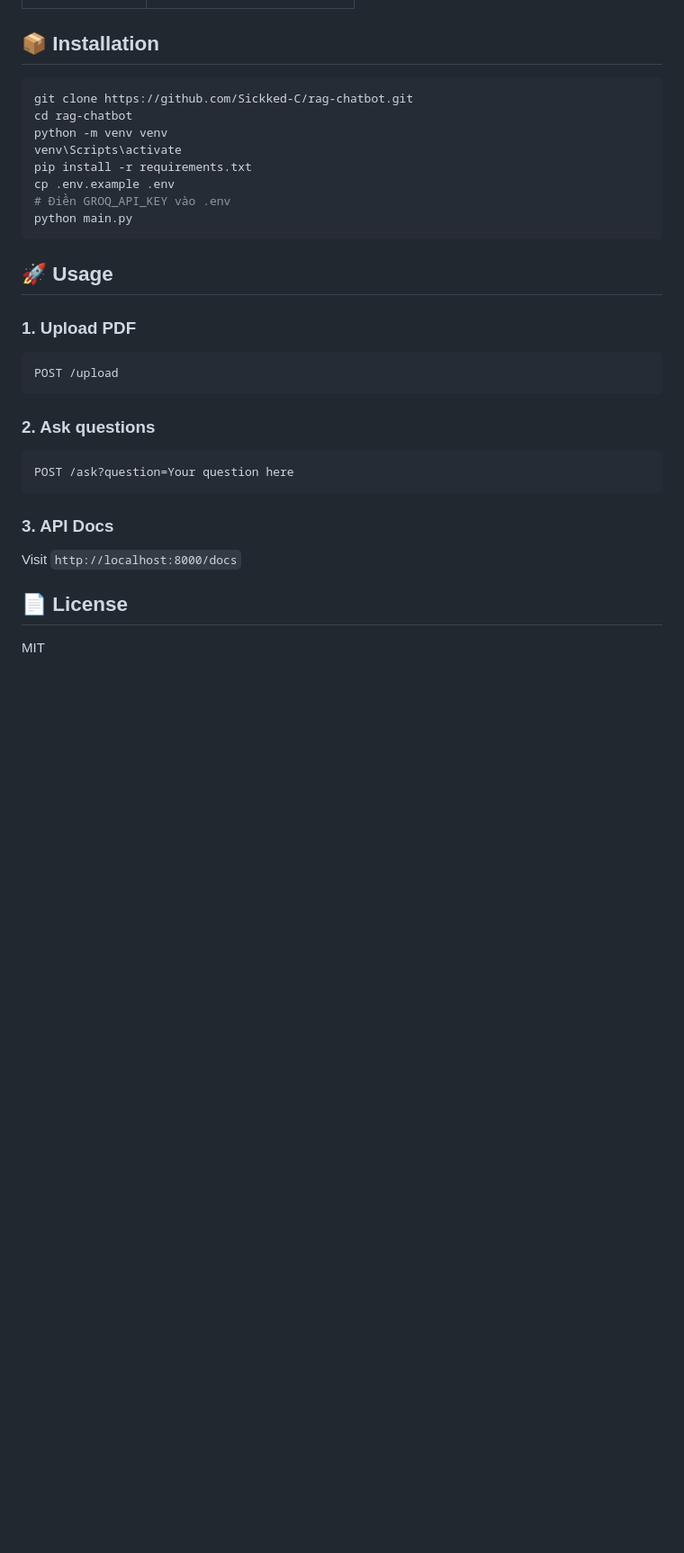
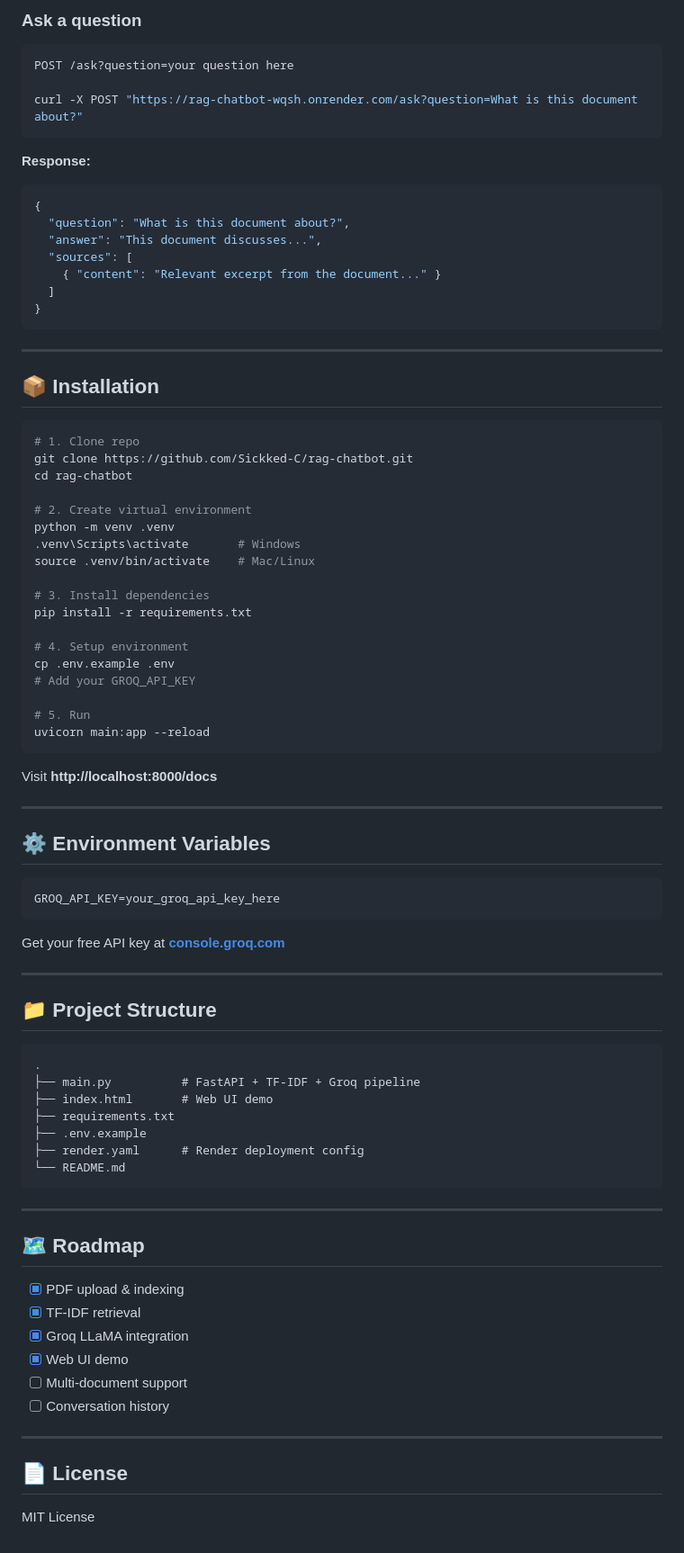
Before and after one commit to Sickked-C/rag-chatbot, a Markdown page: README.md, the part around one of its changes. Shown at 90% size. Rendered like a GitHub page; blank space fills up the shorter version.

````diff
--- a/README.md
+++ b/README.md
@@ -23,35 +76,86 @@ User Question → Embed → Retrieve similar chunks → Groq LLaMA → Answer
+### Ask a question
+
+```bash
+POST /ask?question=your question here
+
+curl -X POST "https://rag-chatbot-wqsh.onrender.com/ask?question=What is this document about?"
+```
+
+**Response:**
+```json
+{
+  "question": "What is this document about?",
+  "answer": "This document discusses...",
+  "sources": [
+    { "content": "Relevant excerpt from the document..." }
+  ]
+}
+```
+
+---
 
 ## 📦 Installation
 
 ```bash
+# 1. Clone repo
 git clone https://github.com/Sickked-C/rag-chatbot.git
 cd rag-chatbot
-python -m venv venv
-venv\Scripts\activate
+
+# 2. Create virtual environment
+python -m venv .venv
+.venv\Scripts\activate       # Windows
+source .venv/bin/activate    # Mac/Linux
+
+# 3. Install dependencies
 pip install -r requirements.txt
+
+# 4. Setup environment
 cp .env.example .env
-# Điền GROQ_API_KEY vào .env
-python main.py
+# Add your GROQ_API_KEY
+
+# 5. Run
+uvicorn main:app --reload
 ```
 
-## 🚀 Usage
+Visit **http://localhost:8000/docs**
 
-### 1. Upload PDF
+---
 
-```bash
-POST /upload
+## ⚙️ Environment Variables
+
+```env
+GROQ_API_KEY=your_groq_api_key_here
 ```
 
-### 2. Ask questions
+Get your free API key at **[console.groq.com](https://console.groq.com)**
 
-```bash
-POST /ask?question=Your question here
+---
+
+## 📁 Project Structure
+
+```
+.
+├── main.py          # FastAPI + TF-IDF + Groq pipeline
+├── index.html       # Web UI demo
+├── requirements.txt
+├── .env.example
+├── render.yaml      # Render deployment config
+└── README.md
 ```
 
-### 3. API Docs
+---
 
-Visit `http://localhost:8000/docs`
+## 🗺️ Roadmap
+
+- [x] PDF upload & indexing
+- [x] TF-IDF retrieval
+- [x] Groq LLaMA integration
+- [x] Web UI demo
+- [ ] Multi-document support
+- [ ] Conversation history
+
+---
 
 ## 📄 License
 
-MIT
+MIT License
````
Also changed, not shown: other parts of README.md (+66 -13 lines), docs/demo.png (added), image.png (added), 1 other file.
